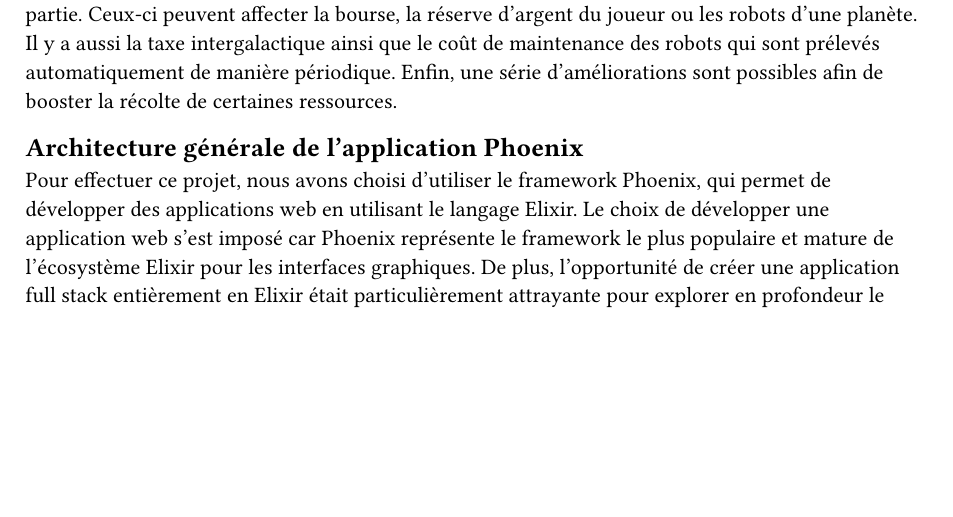
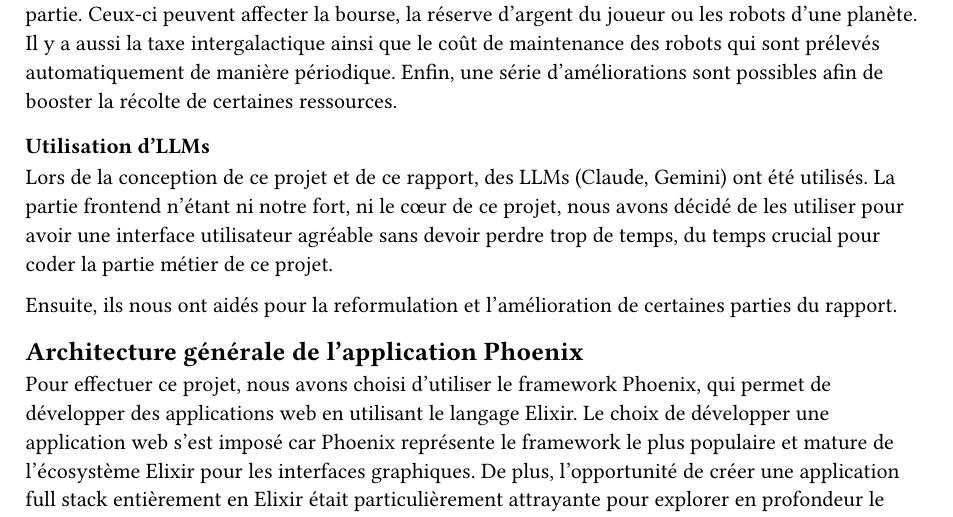
Before and after one commit to Neroil/PLM_Projet, a Typst document (typst_report/final_report.typ): part of page 1 of 8, cut so that both start at the same text, the shorter picture padded with empty space. Compiled offline with Typst 0.15.

Commit message:
ajout section sur LLMs

```diff
--- a/typst_report/final_report.typ
+++ b/typst_report/final_report.typ
@@ -4,6 +4,12 @@
 
 Notre projet, *Space capitalism*, est un jeu dans lequel le but est de gagner un maximum de doublons galactiques (\$dG), la monnaie du jeu. Pour cela, il est possible d'acheter des planètes ainsi que des robots qui vont pouvoir travailler sur ces planètes afin de récupérer des ressources comme du fer ou de l'or. Ensuite, il est possible de vendre ces ressources à la bourse pour gagner des \$dG! Mais attention, les prix de la bourse varient au cours du temps, en bien ou en mal. Cela permet de pouvoir spéculer sur la valeur des ressources ou bien d'investir dans l'une des cryptomonnaies pour essayer d'en tirer un bénéfice. Des événements aléatoires interviennent également au cours d'une partie. Ceux-ci peuvent affecter la bourse, la réserve d'argent du joueur ou les robots d'une planète. Il y a aussi la taxe intergalactique ainsi que le coût de maintenance des robots qui sont prélevés automatiquement de manière périodique. Enfin, une série d'améliorations sont possibles afin de booster la récolte de certaines ressources.
 
+=== Utilisation d'LLMs
+
+Lors de la conception de ce projet et de ce rapport, des LLMs (Claude, Gemini) ont été utilisés.
+La partie frontend n'étant ni notre fort, ni le cœur de ce projet, nous avons décidé de les utiliser pour avoir une interface utilisateur agréable sans devoir perdre trop de temps, du temps crucial pour coder la partie métier de ce projet.
+
+Ensuite, ils nous ont aidés pour la reformulation et l'amélioration de certaines parties du rapport.
 
 == Architecture générale de l'application Phoenix
 
```
